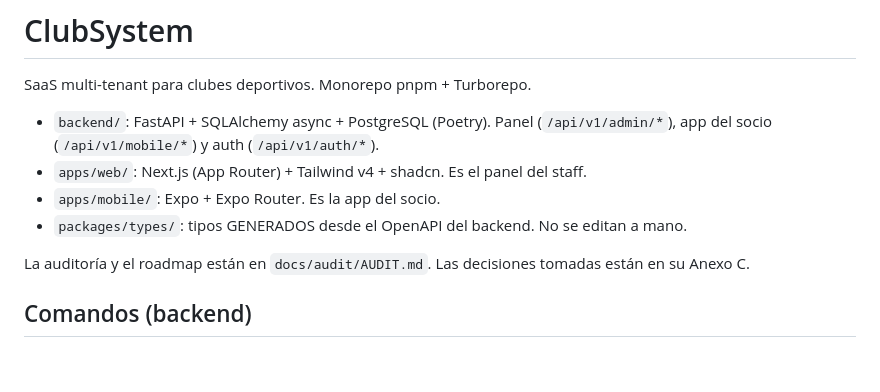
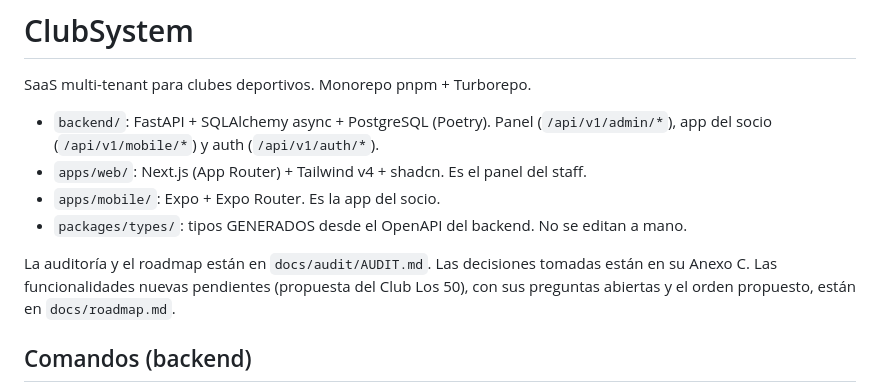
Before and after one commit to FerminLasarte/clubsystem, a Markdown page: CLAUDE.md, the part around the change. Rendered like a GitHub page; blank space fills up the shorter version.

```diff
--- a/CLAUDE.md
+++ b/CLAUDE.md
@@ -7,6 +7,7 @@ SaaS multi-tenant para clubes deportivos. Monorepo pnpm + Turborepo.
 - `packages/types/`: tipos GENERADOS desde el OpenAPI del backend. No se editan a mano.
 
 La auditoría y el roadmap están en `docs/audit/AUDIT.md`. Las decisiones tomadas están en su Anexo C.
+Las funcionalidades nuevas pendientes (propuesta del Club Los 50), con sus preguntas abiertas y el orden propuesto, están en `docs/roadmap.md`.
 
 ## Comandos (backend)
 - DB local: `cd backend && docker compose up -d db` (Postgres 17 con los roles `clubsystem_owner` y `clubsystem_app`).
```
Also changed, not shown: docs/roadmap.md (added, +332 -0 lines).
